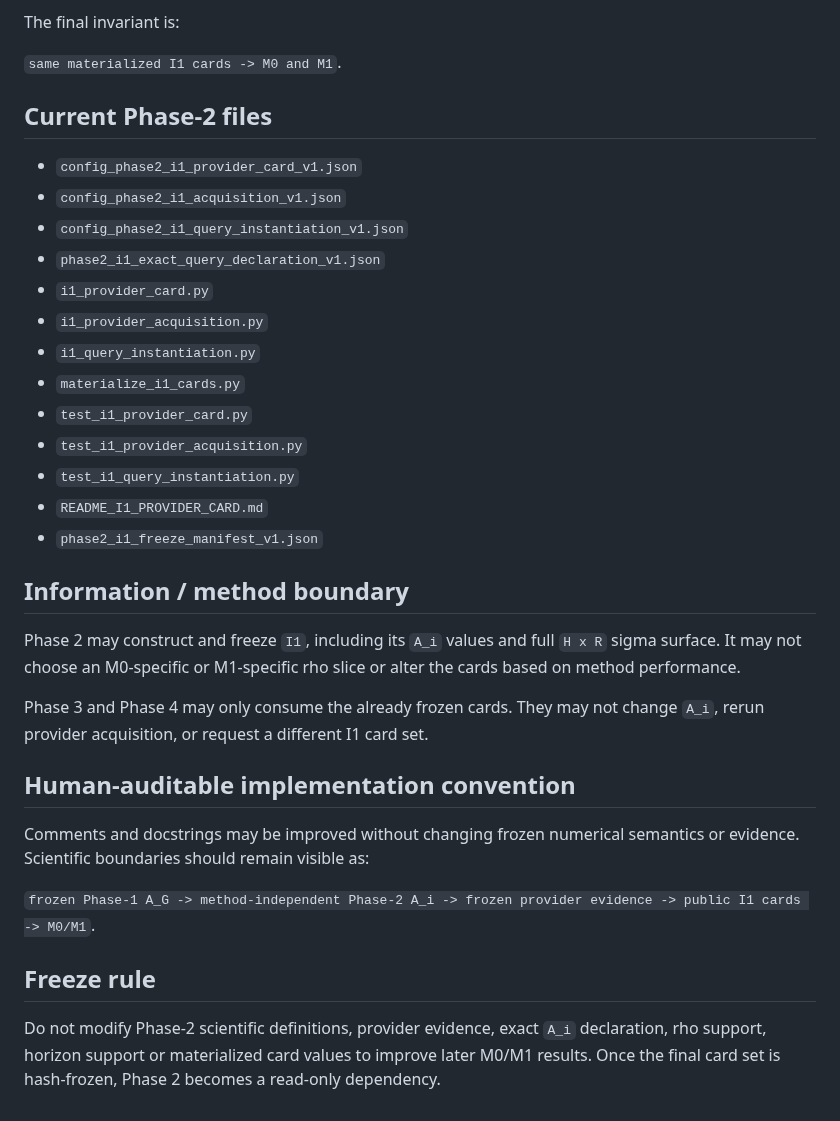
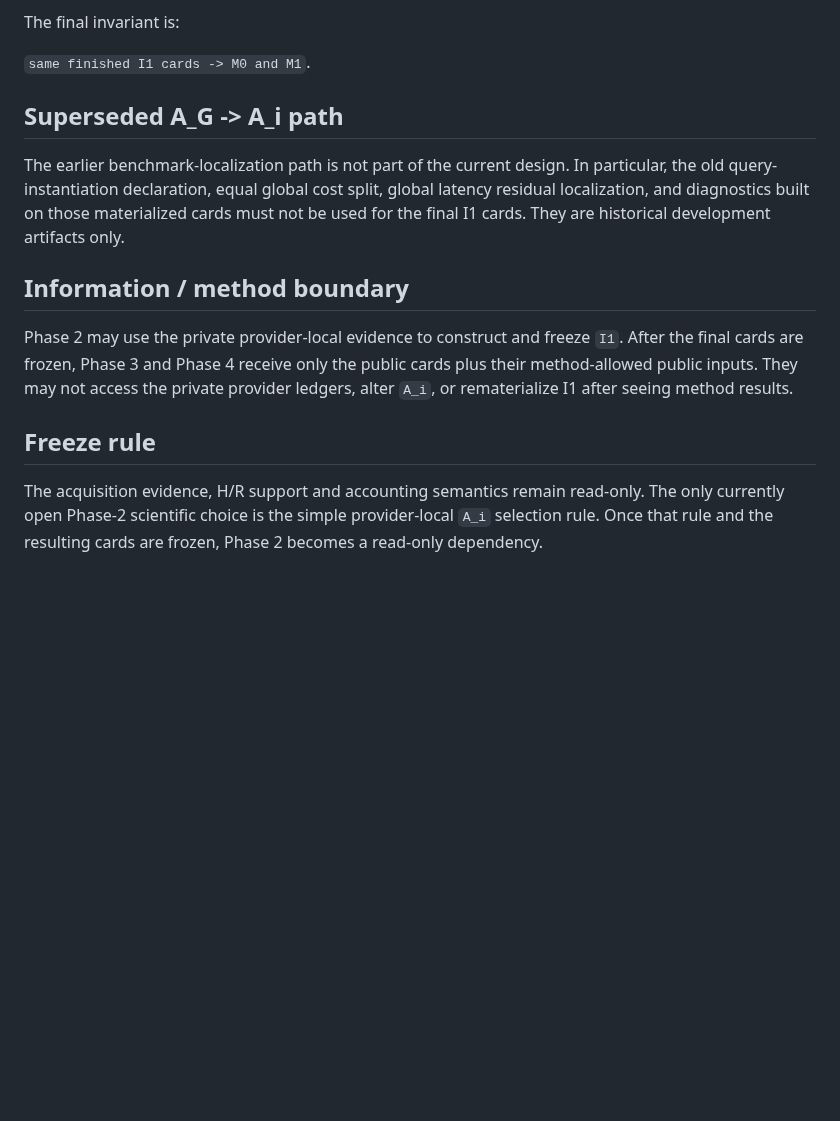
Before and after one commit to ildefons/praise-cao-sim, a Markdown page: first_science/phase2/README.md, the part around one of its changes. Drawn GitHub-style; blank space fills up the shorter version.

```diff
--- a/first_science/phase2/README.md
+++ b/first_science/phase2/README.md
@@ -63,36 +65,16 @@ After materialization, the card files and their hashes must be validated and fro
 
 The final invariant is:
 
-`same materialized I1 cards -> M0 and M1`.
+`same finished I1 cards -> M0 and M1`.
 
-## Current Phase-2 files
+## Superseded A_G -> A_i path
 
-- `config_phase2_i1_provider_card_v1.json`
-- `config_phase2_i1_acquisition_v1.json`
-- `config_phase2_i1_query_instantiation_v1.json`
-- `phase2_i1_exact_query_declaration_v1.json`
-- `i1_provider_card.py`
-- `i1_provider_acquisition.py`
-- `i1_query_instantiation.py`
-- `materialize_i1_cards.py`
-- `test_i1_provider_card.py`
-- `test_i1_provider_acquisition.py`
-- `test_i1_query_instantiation.py`
-- `README_I1_PROVIDER_CARD.md`
-- `phase2_i1_freeze_manifest_v1.json`
+The earlier benchmark-localization path is not part of the current design. In particular, the old query-instantiation declaration, equal global cost split, global latency residual localization, and diagnostics built on those materialized cards must not be used for the final I1 cards. They are historical development artifacts only.
 
 ## Information / method boundary
 
-Phase 2 may construct and freeze `I1`, including its `A_i` values and full `H x R` sigma surface. It may not choose an M0-specific or M1-specific rho slice or alter the cards based on method performance.
-
-Phase 3 and Phase 4 may only consume the already frozen cards. They may not change `A_i`, rerun provider acquisition, or request a different I1 card set.
-
-## Human-auditable implementation convention
-
-Comments and docstrings may be improved without changing frozen numerical semantics or evidence. Scientific boundaries should remain visible as:
-
-`frozen Phase-1 A_G -> method-independent Phase-2 A_i -> frozen provider evidence -> public I1 cards -> M0/M1`.
+Phase 2 may use the private provider-local evidence to construct and freeze `I1`. After the final cards are frozen, Phase 3 and Phase 4 receive only the public cards plus their method-allowed public inputs. They may not access the private provider ledgers, alter `A_i`, or rematerialize I1 after seeing method results.
 
 ## Freeze rule
 
-Do not modify Phase-2 scientific definitions, provider evidence, exact `A_i` declaration, rho support, horizon support or materialized card values to improve later M0/M1 results. Once the final card set is hash-frozen, Phase 2 becomes a read-only dependency.
+The acquisition evidence, H/R support and accounting semantics remain read-only. The only currently open Phase-2 scientific choice is the simple provider-local `A_i` selection rule. Once that rule and the resulting cards are frozen, Phase 2 becomes a read-only dependency.
```
Also changed, not shown: other parts of first_science/phase2/README.md (+35 -33 lines).
